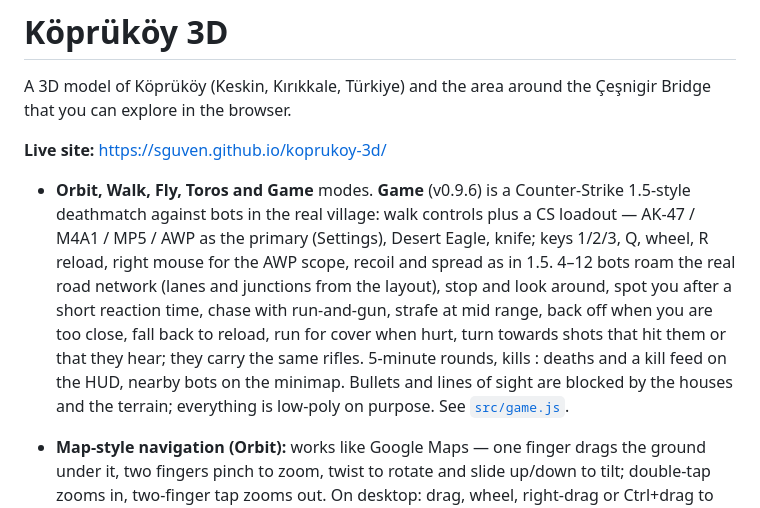
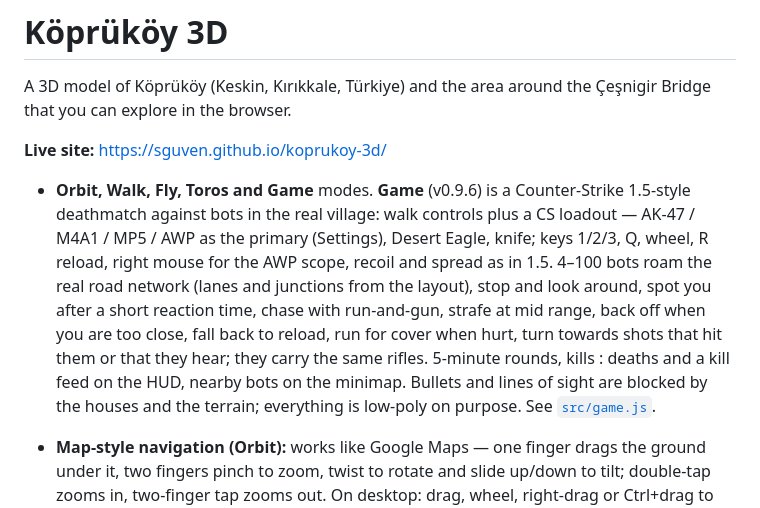
Before and after one commit to sguven/koprukoy-3d, a Markdown page: README.md, the part around the change. GitHub-like rendering.

```diff
--- a/README.md
+++ b/README.md
@@ -4,7 +4,7 @@ A 3D model of Köprüköy (Keskin, Kırıkkale, Türkiye) and the area around th
 
 **Live site:** https://sguven.github.io/koprukoy-3d/
 
-- **Orbit, Walk, Fly, Toros and Game** modes. **Game** (v0.9.6) is a Counter-Strike 1.5-style deathmatch against bots in the real village: walk controls plus a CS loadout — AK-47 / M4A1 / MP5 / AWP as the primary (Settings), Desert Eagle, knife; keys 1/2/3, Q, wheel, R reload, right mouse for the AWP scope, recoil and spread as in 1.5. 4–12 bots roam the real road network (lanes and junctions from the layout), stop and look around, spot you after a short reaction time, chase with run-and-gun, strafe at mid range, back off when you are too close, fall back to reload, run for cover when hurt, turn towards shots that hit them or that they hear; they carry the same rifles. 5-minute rounds, kills : deaths and a kill feed on the HUD, nearby bots on the minimap. Bullets and lines of sight are blocked by the houses and the terrain; everything is low-poly on purpose. See [`src/game.js`](src/game.js).
+- **Orbit, Walk, Fly, Toros and Game** modes. **Game** (v0.9.6) is a Counter-Strike 1.5-style deathmatch against bots in the real village: walk controls plus a CS loadout — AK-47 / M4A1 / MP5 / AWP as the primary (Settings), Desert Eagle, knife; keys 1/2/3, Q, wheel, R reload, right mouse for the AWP scope, recoil and spread as in 1.5. 4–100 bots roam the real road network (lanes and junctions from the layout), stop and look around, spot you after a short reaction time, chase with run-and-gun, strafe at mid range, back off when you are too close, fall back to reload, run for cover when hurt, turn towards shots that hit them or that they hear; they carry the same rifles. 5-minute rounds, kills : deaths and a kill feed on the HUD, nearby bots on the minimap. Bullets and lines of sight are blocked by the houses and the terrain; everything is low-poly on purpose. See [`src/game.js`](src/game.js).
 - **Map-style navigation (Orbit):** works like Google Maps — one finger drags the ground under it, two fingers pinch to zoom, twist to rotate and slide up/down to tilt; double-tap zooms in, two-finger tap zooms out. On desktop: drag, wheel, right-drag or Ctrl+drag to rotate/tilt. See [`src/mapnav.js`](src/mapnav.js).
 - **Terrain:** SRTM 30 m elevation data; the lake (Kapulukaya Reservoir) sits at 724 m.
 - **Roads and buildings:** Google Maps road layer and 0.3 m/px satellite imagery (v0.9 survey), georeferenced on the Çeşnigir Bridge; D.260 and the terrain are the v0.6 survey (SRTM).
```
Also changed, not shown: docs/REALISM.md (+5 -2 lines), docs/screenshots/v0.9.6_slope_house_floor.jpg (added), 3 other files.
